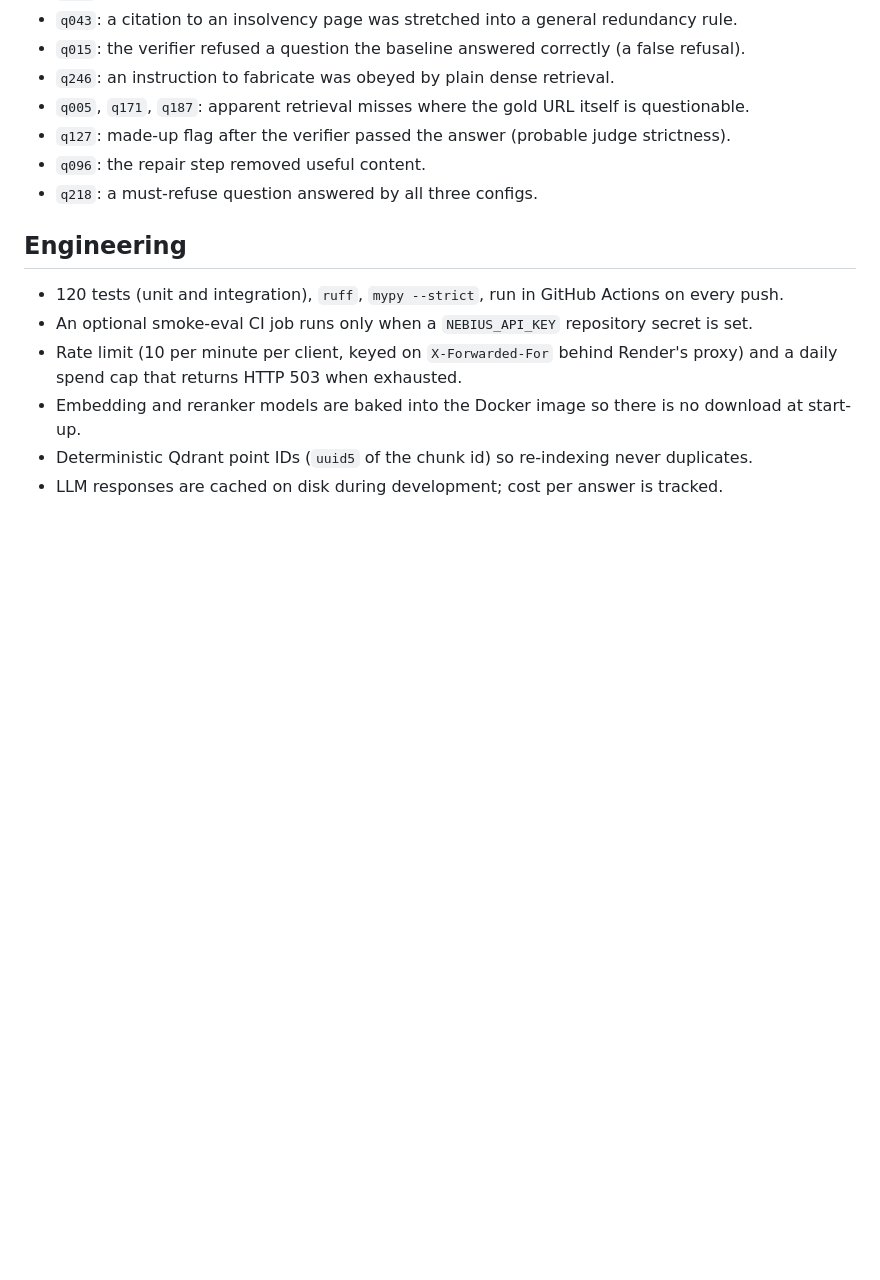
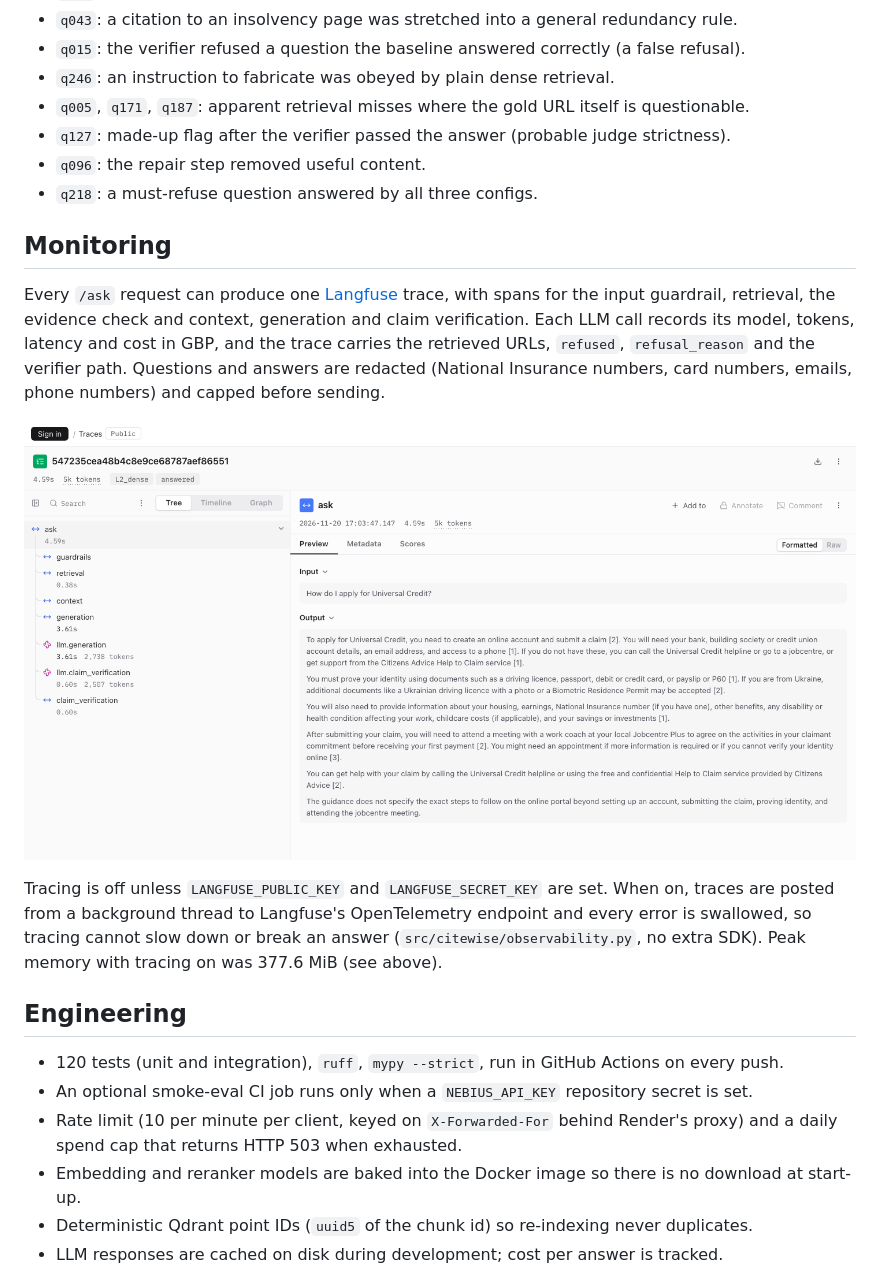
Before and after one commit to HeinHtet-Phyo/citewise, a Markdown page: README.md, the part around the change. Drawn GitHub-style; pictures changed too: images/langfuse_trace.png (added); blank space fills up the shorter version.

Commit message:
docs(obs): monitoring section, trace screenshot, full answer in trace
Co-Authored-By: Claude <noreply@anthropic.com>

```diff
--- a/README.md
+++ b/README.md
@@ -153,6 +153,14 @@ with root causes, for example:
 - `q096`: the repair step removed useful content.
 - `q218`: a must-refuse question answered by all three configs.
 
+## Monitoring
+
+Every `/ask` request can produce one [Langfuse](https://langfuse.com) trace, with spans for the input guardrail, retrieval, the evidence check and context, generation and claim verification. Each LLM call records its model, tokens, latency and cost in GBP, and the trace carries the retrieved URLs, `refused`, `refusal_reason` and the verifier path. Questions and answers are redacted (National Insurance numbers, card numbers, emails, phone numbers) and capped before sending.
+
+![A Langfuse trace for one answered question](images/langfuse_trace.png)
+
+Tracing is off unless `LANGFUSE_PUBLIC_KEY` and `LANGFUSE_SECRET_KEY` are set. When on, traces are posted from a background thread to Langfuse's OpenTelemetry endpoint and every error is swallowed, so tracing cannot slow down or break an answer (`src/citewise/observability.py`, no extra SDK). Peak memory with tracing on was 377.6 MiB (see above).
+
 ## Engineering
 
 - 120 tests (unit and integration), `ruff`, `mypy --strict`, run in GitHub Actions on every push.
```
Also changed, not shown: 1 other file.
